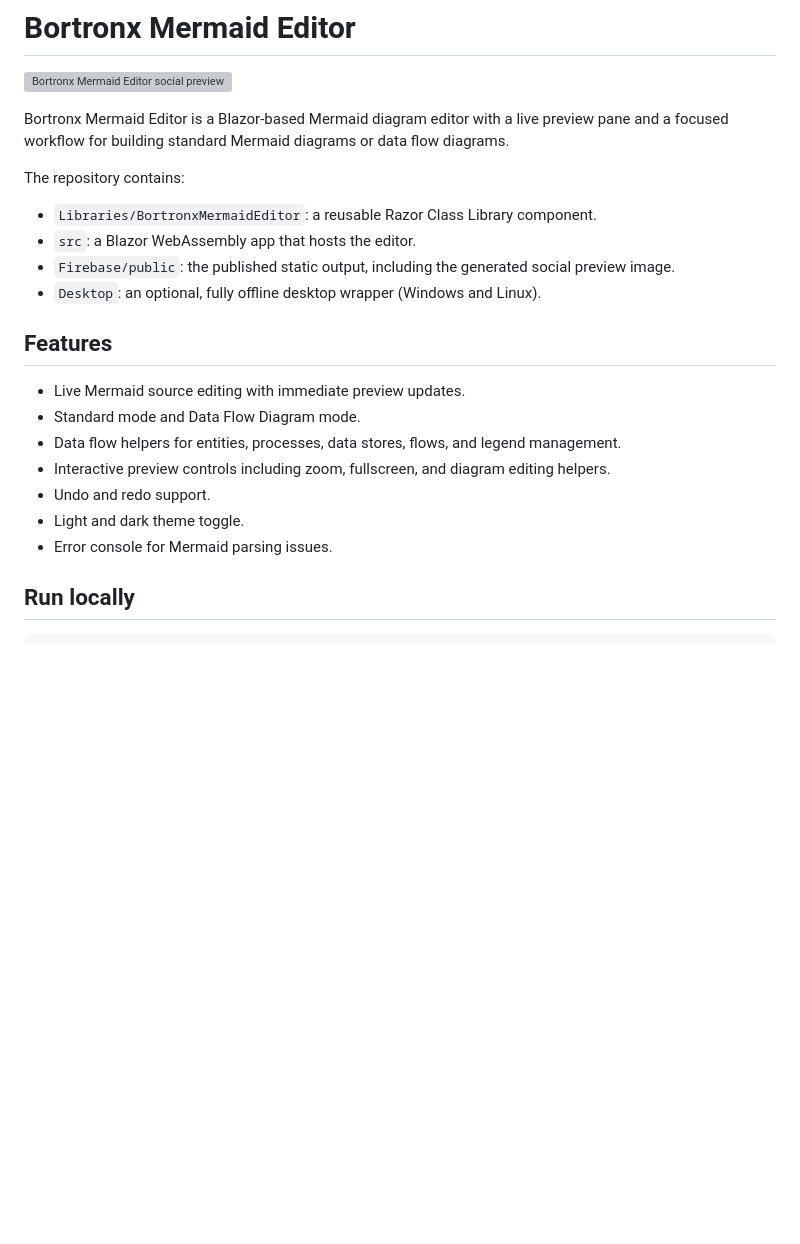
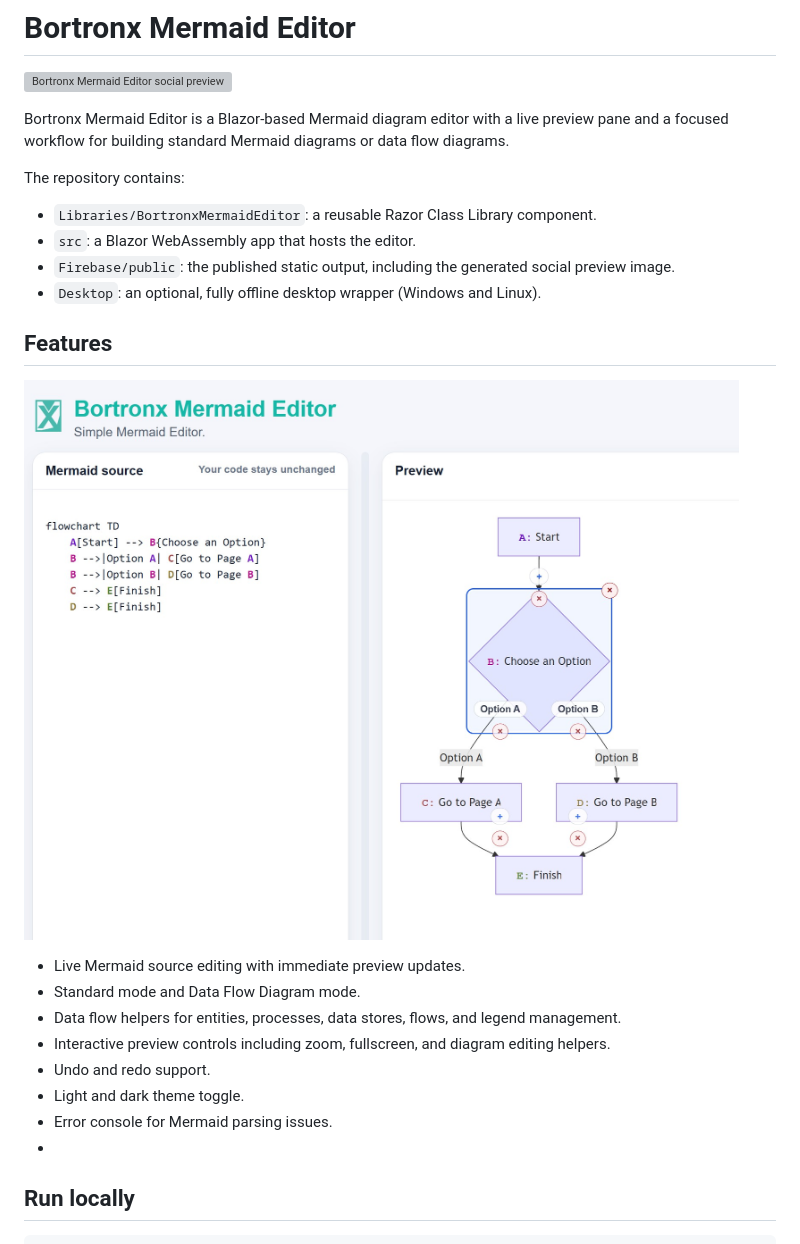
Before and after one commit to Bortronx/BortronxMermaidEditor, a Markdown page: README.md, the part around the change. GitHub-like rendering; blank space fills up the shorter version; grey boxes are pictures that could not be loaded.

Commit message:
Enhance README with images and project details
Added images and improved project description in README.

```diff
--- a/README.md
+++ b/README.md
@@ -1,6 +1,7 @@
 # Bortronx Mermaid Editor
 
 ![Bortronx Mermaid Editor social preview](src/wwwroot/social-preview.png)
+
 
 Bortronx Mermaid Editor is a Blazor-based Mermaid diagram editor with a live preview pane and a focused workflow for building standard Mermaid diagrams or data flow diagrams.
 
@@ -13,6 +14,8 @@ The repository contains:
 
 ## Features
 
+![Bortronx Mermaid Editor UI](examplelookmermaid.jpg)
+
 - Live Mermaid source editing with immediate preview updates.
 - Standard mode and Data Flow Diagram mode.
 - Data flow helpers for entities, processes, data stores, flows, and legend management.
@@ -20,6 +23,7 @@ The repository contains:
 - Undo and redo support.
 - Light and dark theme toggle.
 - Error console for Mermaid parsing issues.
+-
 
 ## Run locally
 
```
